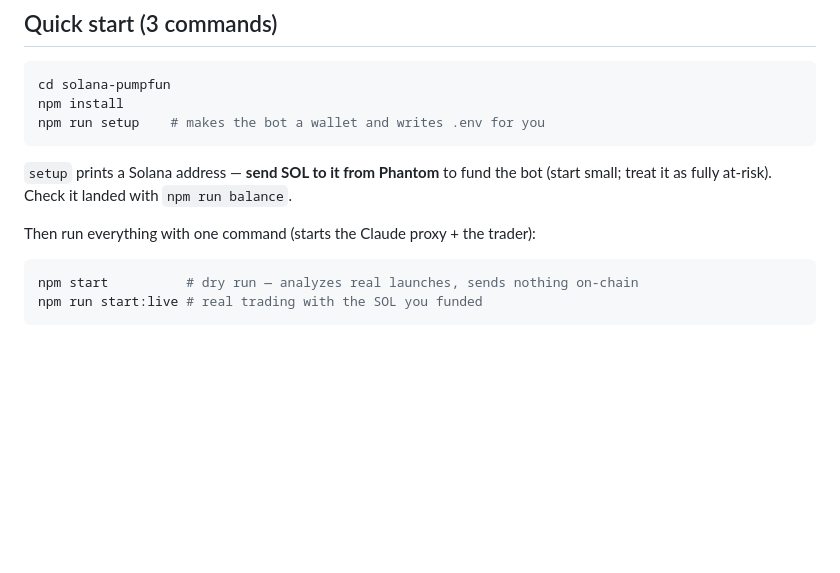
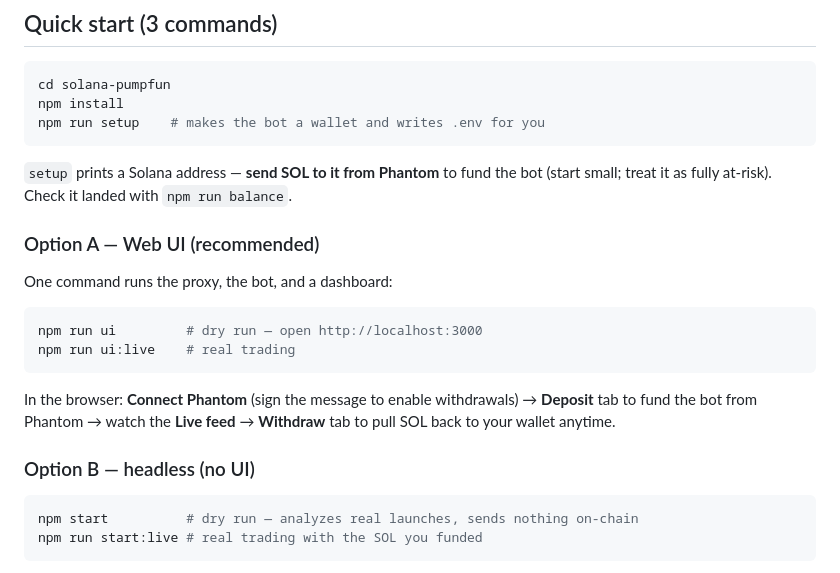
Before and after one commit to JustLinkIt1/joptrades-solana-pumpfun, a Markdown page: README.md, the part around the change. GitHub-like rendering; blank space fills up the shorter version.

Commit message:
docs: document the web UI
Co-Authored-By: Claude Opus 4.8 <noreply@anthropic.com>

````diff
--- a/README.md
+++ b/README.md
@@ -35,7 +35,20 @@ npm run setup    # makes the bot a wallet and writes .env for you
 `setup` prints a Solana address — **send SOL to it from Phantom** to fund the bot
 (start small; treat it as fully at-risk). Check it landed with `npm run balance`.
 
-Then run everything with one command (starts the Claude proxy + the trader):
+### Option A — Web UI (recommended)
+
+One command runs the proxy, the bot, and a dashboard:
+
+```bash
+npm run ui         # dry run — open http://localhost:3000
+npm run ui:live    # real trading
+```
+
+In the browser: **Connect Phantom** (sign the message to enable withdrawals) →
+**Deposit** tab to fund the bot from Phantom → watch the **Live feed** → **Withdraw**
+tab to pull SOL back to your wallet anytime.
+
+### Option B — headless (no UI)
 
 ```bash
 npm start          # dry run — analyzes real launches, sends nothing on-chain
````
